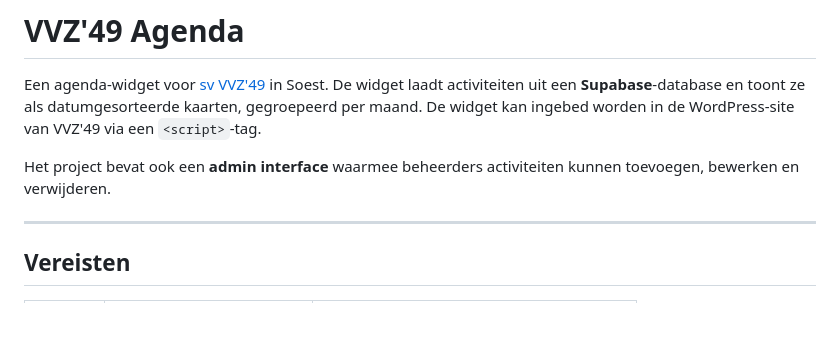
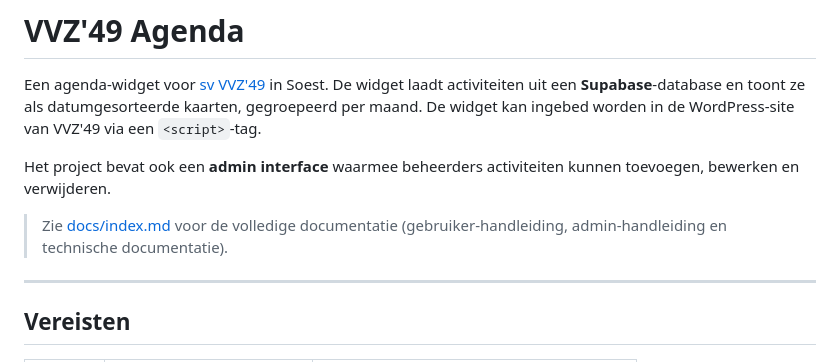
Before and after one commit to thewally/vvz-agenda, a Markdown page: README.md, the part around the change. Rendered like a GitHub page; blank space fills up the shorter version.

```diff
--- a/README.md
+++ b/README.md
@@ -3,6 +3,8 @@
 Een agenda-widget voor [sv VVZ'49](https://www.vvz49.nl) in Soest. De widget laadt activiteiten uit een **Supabase**-database en toont ze als datumgesorteerde kaarten, gegroepeerd per maand. De widget kan ingebed worden in de WordPress-site van VVZ'49 via een `<script>`-tag.
 
 Het project bevat ook een **admin interface** waarmee beheerders activiteiten kunnen toevoegen, bewerken en verwijderen.
+
+> Zie [docs/index.md](docs/index.md) voor de volledige documentatie (gebruiker-handleiding, admin-handleiding en technische documentatie).
 
 ---
 
```
Also changed, not shown: docs/index.md (added, +7 -0 lines).
